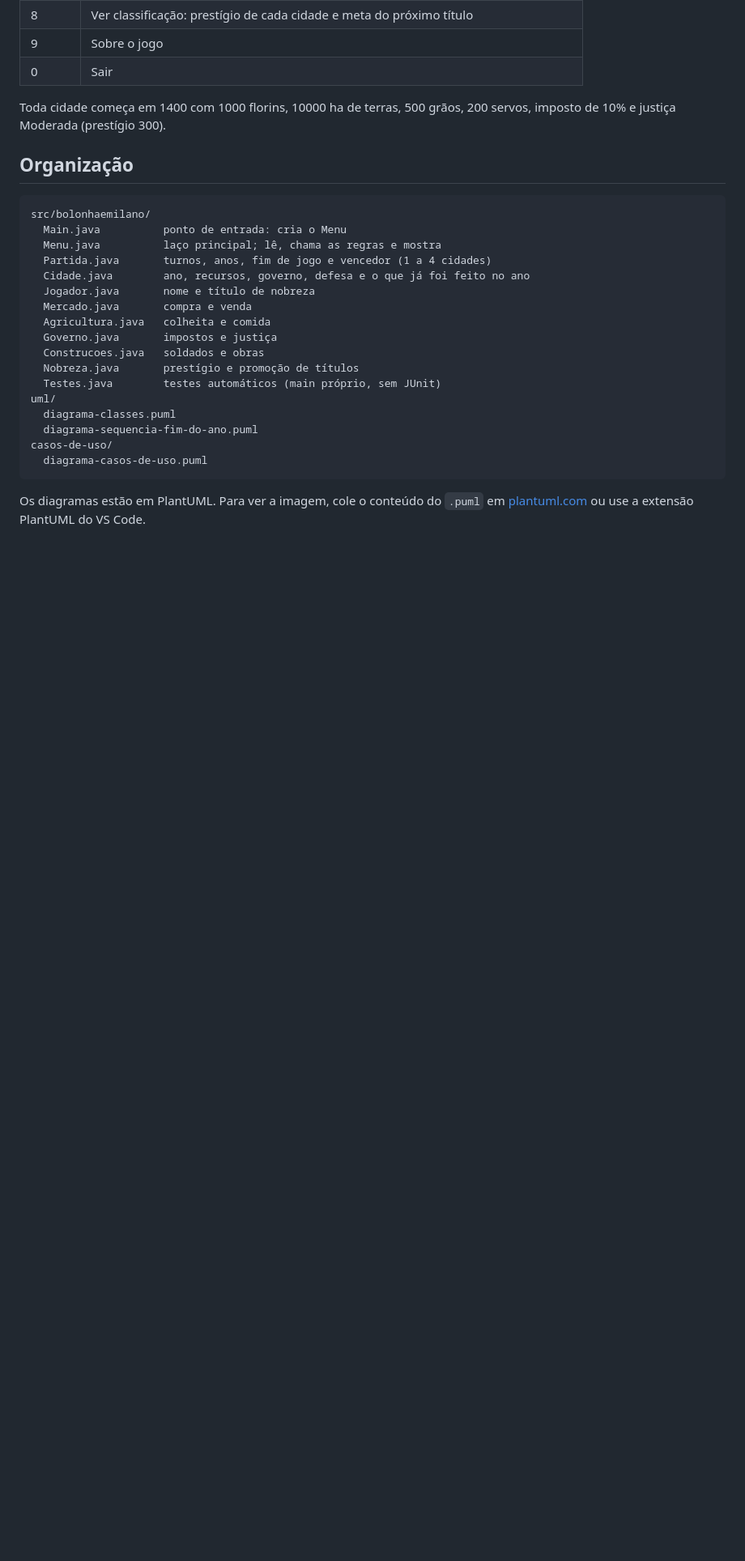
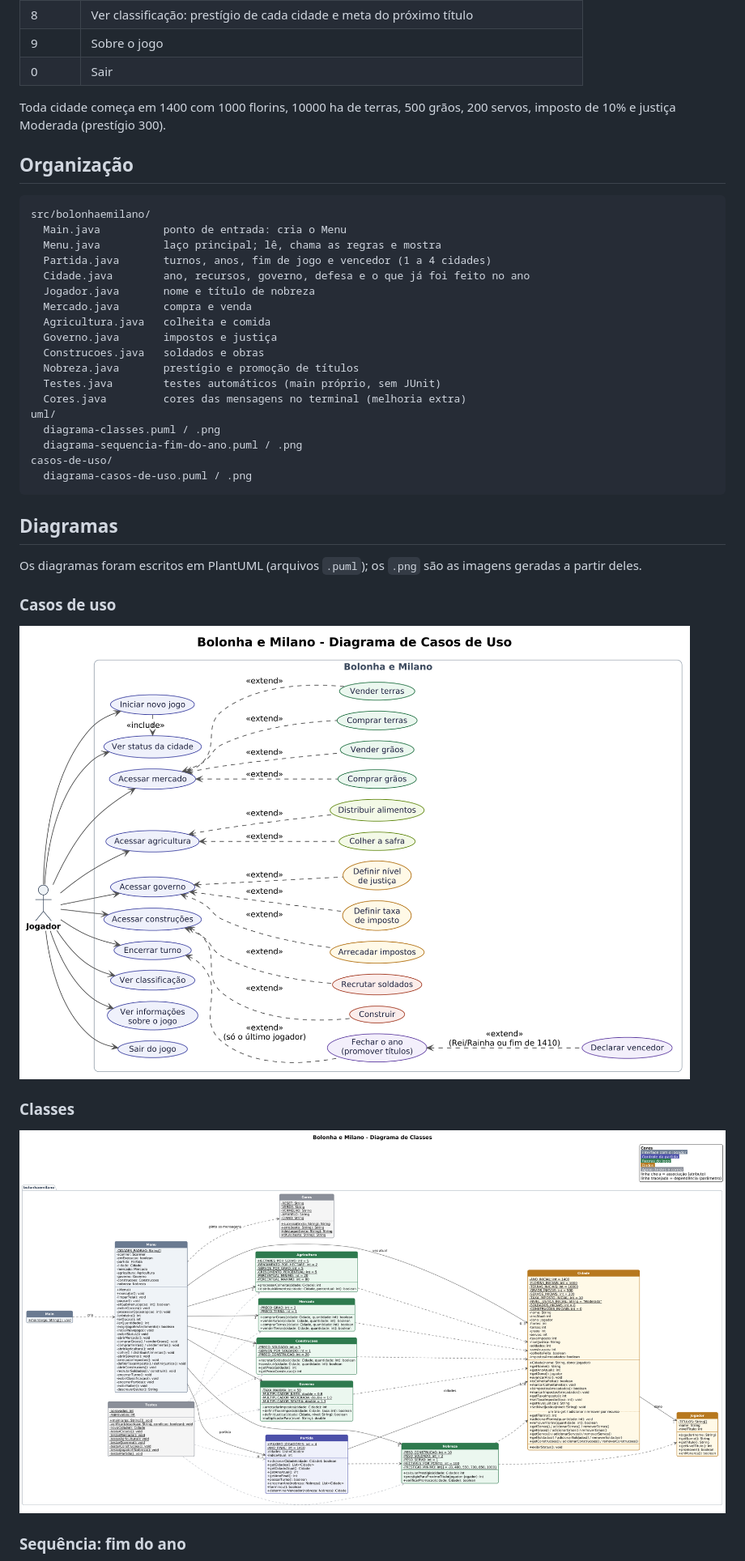
Before and after one commit to toybile/projeto-bolonha-e-milano, a Markdown page: README.md, the part around one of its changes. Shown at 81% size. GitHub-like rendering; pictures changed too: casos-de-uso/diagrama-casos-de-uso.png (added), uml/diagrama-classes.png (added); blank space fills up the shorter version.

````diff
--- a/README.md
+++ b/README.md
@@ -66,12 +78,25 @@ src/bolonhaemilano/
   Construcoes.java   soldados e obras
   Nobreza.java       prestígio e promoção de títulos
   Testes.java        testes automáticos (main próprio, sem JUnit)
+  Cores.java         cores das mensagens no terminal (melhoria extra)
 uml/
-  diagrama-classes.puml
-  diagrama-sequencia-fim-do-ano.puml
+  diagrama-classes.puml / .png
+  diagrama-sequencia-fim-do-ano.puml / .png
 casos-de-uso/
-  diagrama-casos-de-uso.puml
+  diagrama-casos-de-uso.puml / .png
 ```
 
-Os diagramas estão em PlantUML. Para ver a imagem, cole o conteúdo do `.puml` em
-[plantuml.com](https://www.plantuml.com/plantuml) ou use a extensão PlantUML do VS Code.
+## Diagramas
+
+Os diagramas foram escritos em PlantUML (arquivos `.puml`); os `.png` são as imagens geradas a partir deles.
+
+### Casos de uso
+
+![Diagrama de casos de uso](casos-de-uso/diagrama-casos-de-uso.png)
+
+### Classes
+
+![Diagrama de classes](uml/diagrama-classes.png)
+
+### Sequência: fim do ano
+
````
Also changed, not shown: other parts of README.md (+13 -0 lines), uml/diagrama-sequencia-fim-do-ano.png (added), 5 other files.
